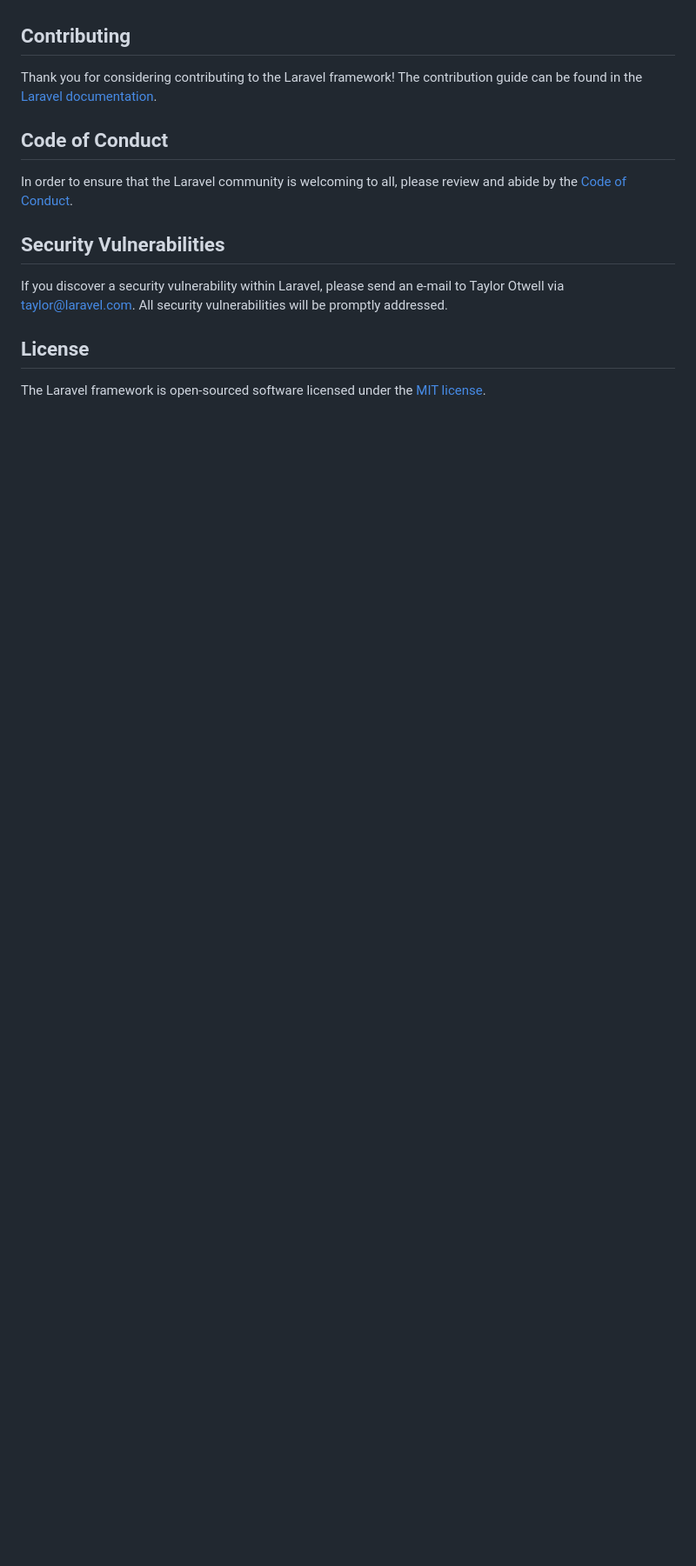
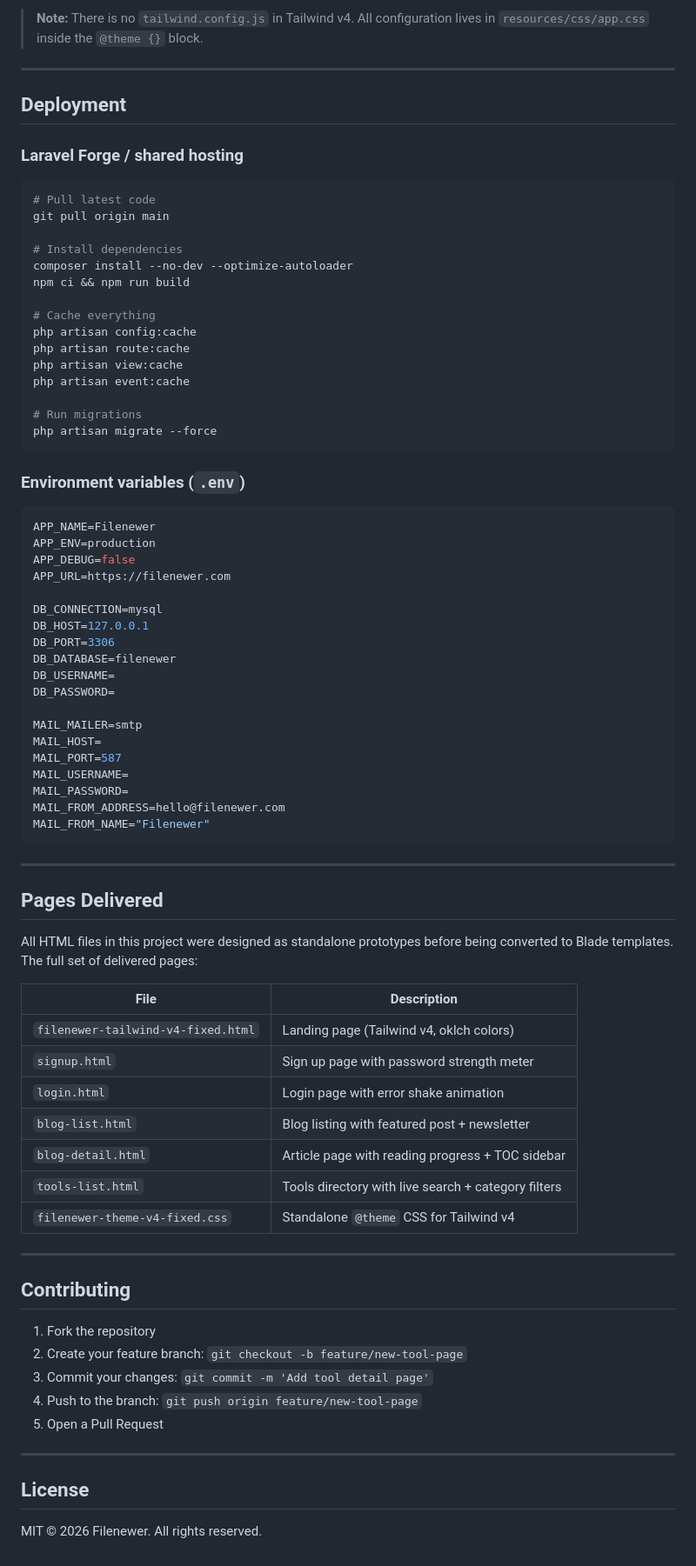
Before and after one commit to hagmir7/filenewer, a Markdown page: README.md, the part around one of its changes. Shown at 87% size. GitHub-like rendering; blank space fills up the shorter version.

````diff
--- a/README.md
+++ b/README.md
@@ -44,16 +278,81 @@ We would like to extend our thanks to the following sponsors for funding Laravel
+> **Note:** There is no `tailwind.config.js` in Tailwind v4. All configuration lives in `resources/css/app.css` inside the `@theme {}` block.
+
+---
+
+## Deployment
+
+### Laravel Forge / shared hosting
+
+```bash
+# Pull latest code
+git pull origin main
+
+# Install dependencies
+composer install --no-dev --optimize-autoloader
+npm ci && npm run build
+
+# Cache everything
+php artisan config:cache
+php artisan route:cache
+php artisan view:cache
+php artisan event:cache
+
+# Run migrations
+php artisan migrate --force
+```
+
+### Environment variables (`.env`)
+
+```env
+APP_NAME=Filenewer
+APP_ENV=production
+APP_DEBUG=false
+APP_URL=https://filenewer.com
+
+DB_CONNECTION=mysql
+DB_HOST=127.0.0.1
+DB_PORT=3306
+DB_DATABASE=filenewer
+DB_USERNAME=
+DB_PASSWORD=
+
+MAIL_MAILER=smtp
+MAIL_HOST=
+MAIL_PORT=587
+MAIL_USERNAME=
+MAIL_PASSWORD=
+MAIL_FROM_ADDRESS=hello@filenewer.com
+MAIL_FROM_NAME="Filenewer"
+```
+
+---
+
+## Pages Delivered
+
+All HTML files in this project were designed as standalone prototypes before being converted to Blade templates. The full set of delivered pages:
+
+| File | Description |
+|---|---|
+| `filenewer-tailwind-v4-fixed.html` | Landing page (Tailwind v4, oklch colors) |
+| `signup.html` | Sign up page with password strength meter |
+| `login.html` | Login page with error shake animation |
+| `blog-list.html` | Blog listing with featured post + newsletter |
+| `blog-detail.html` | Article page with reading progress + TOC sidebar |
+| `tools-list.html` | Tools directory with live search + category filters |
+| `filenewer-theme-v4-fixed.css` | Standalone `@theme` CSS for Tailwind v4 |
+
+---
 
 ## Contributing
 
-Thank you for considering contributing to the Laravel framework! The contribution guide can be found in the [Laravel documentation](https://laravel.com/docs/contributions).
+1. Fork the repository
+2. Create your feature branch: `git checkout -b feature/new-tool-page`
+3. Commit your changes: `git commit -m 'Add tool detail page'`
+4. Push to the branch: `git push origin feature/new-tool-page`
+5. Open a Pull Request
 
-## Code of Conduct
-
-In order to ensure that the Laravel community is welcoming to all, please review and abide by the [Code of Conduct](https://laravel.com/docs/contributions#code-of-conduct).
-
-## Security Vulnerabilities
-
-If you discover a security vulnerability within Laravel, please send an e-mail to Taylor Otwell via [taylor@laravel.com](mailto:taylor@laravel.com). All security vulnerabilities will be promptly addressed.
+---
 
 ## License
 
-The Laravel framework is open-sourced software licensed under the [MIT license](https://opensource.org/licenses/MIT).
+MIT © 2026 Filenewer. All rights reserved.
````
Also changed, not shown: other parts of README.md (+265 -31 lines).
